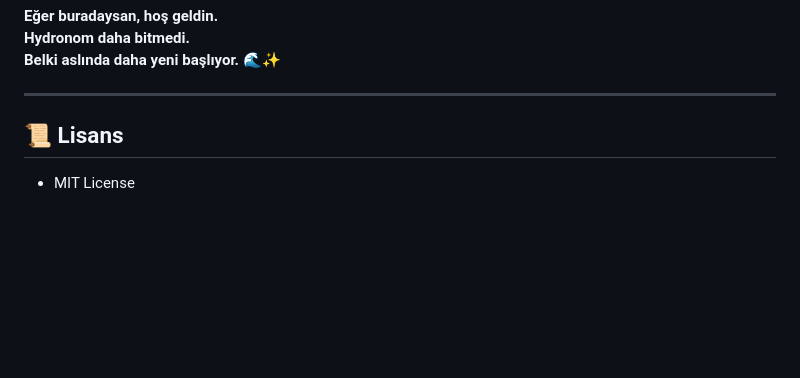
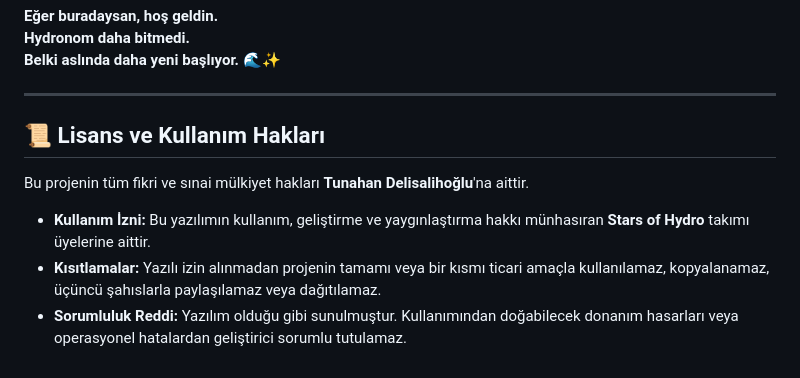
Before and after one commit to TunahanDso/Hydronom, a Markdown page: README.md, the part around the change. Rendered like a GitHub page; blank space fills up the shorter version.

```diff
--- a/README.md
+++ b/README.md
@@ -541,6 +541,10 @@ ve yarım bırakılmamış bir hayale de bakıyor.
 
 ---
 
-## 📜 Lisans
+## 📜 Lisans ve Kullanım Hakları
 
-- MIT License
+Bu projenin tüm fikri ve sınai mülkiyet hakları **Tunahan Delisalihoğlu**'na aittir.
+
+* **Kullanım İzni:** Bu yazılımın kullanım, geliştirme ve yaygınlaştırma hakkı münhasıran **Stars of Hydro** takımı üyelerine aittir.
+* **Kısıtlamalar:** Yazılı izin alınmadan projenin tamamı veya bir kısmı ticari amaçla kullanılamaz, kopyalanamaz, üçüncü şahıslarla paylaşılamaz veya dağıtılamaz.
+* **Sorumluluk Reddi:** Yazılım olduğu gibi sunulmuştur. Kullanımından doğabilecek donanım hasarları veya operasyonel hatalardan geliştirici sorumlu tutulamaz.
```
